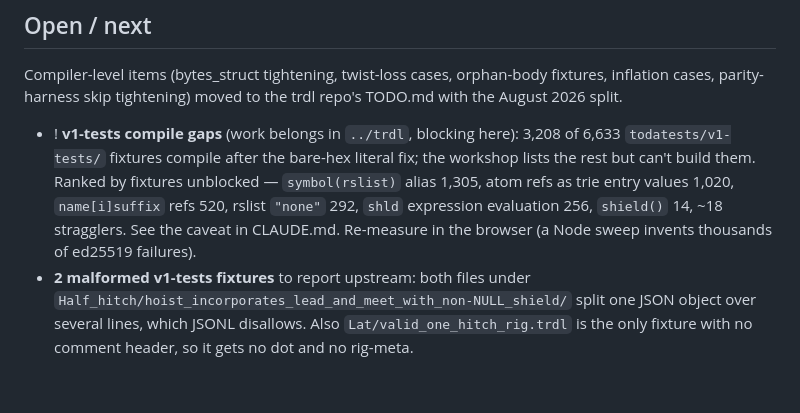
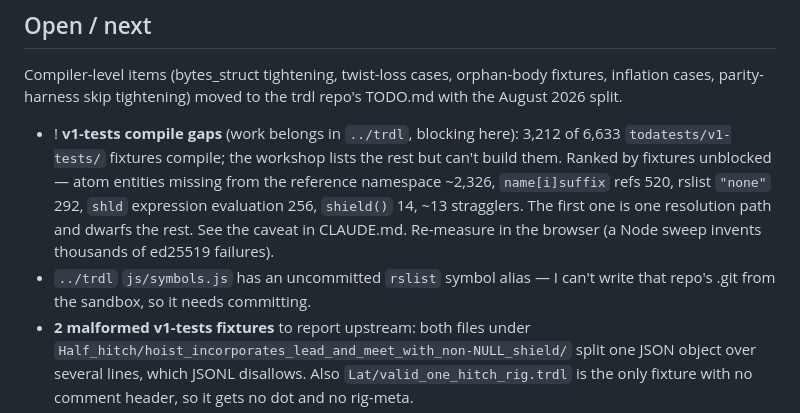
Before and after one commit to T-R-I-E/rigging-workshop, a Markdown page: TODO.md, the part around the change. Drawn GitHub-style; blank space fills up the shorter version.

```diff
--- a/TODO.md
+++ b/TODO.md
@@ -154,13 +154,15 @@ Compiler-level items (bytes_struct tightening, twist-loss cases, orphan-body
 fixtures, inflation cases, parity-harness skip tightening) moved to the trdl
 repo's TODO.md with the August 2026 split.
 - ! **v1-tests compile gaps** (work belongs in `../trdl`, blocking here):
-  3,208 of 6,633 `todatests/v1-tests/` fixtures compile after the bare-hex
-  literal fix; the workshop lists the rest but can't build them. Ranked by
-  fixtures unblocked — `symbol(rslist)` alias 1,305, atom refs as trie
-  entry values 1,020, `name[i]suffix` refs 520, rslist `"none"` 292, `shld`
-  expression evaluation 256, `shield()` 14, ~18 stragglers. See the caveat
-  in CLAUDE.md. Re-measure in the browser (a Node sweep invents thousands
-  of ed25519 failures).
+  3,212 of 6,633 `todatests/v1-tests/` fixtures compile; the workshop lists
+  the rest but can't build them. Ranked by fixtures unblocked — atom
+  entities missing from the reference namespace ~2,326, `name[i]suffix`
+  refs 520, rslist `"none"` 292, `shld` expression evaluation 256,
+  `shield()` 14, ~13 stragglers. The first one is one resolution path and
+  dwarfs the rest. See the caveat in CLAUDE.md. Re-measure in the browser
+  (a Node sweep invents thousands of ed25519 failures).
+- `../trdl` `js/symbols.js` has an uncommitted `rslist` symbol alias — I
+  can't write that repo's .git from the sandbox, so it needs committing.
 - **2 malformed v1-tests fixtures** to report upstream: both files under
   `Half_hitch/hoist_incorporates_lead_and_meet_with_non-NULL_shield/` split
   one JSON object over several lines, which JSONL disallows. Also
```
Also changed, not shown: CLAUDE.md (+15 -13 lines).
